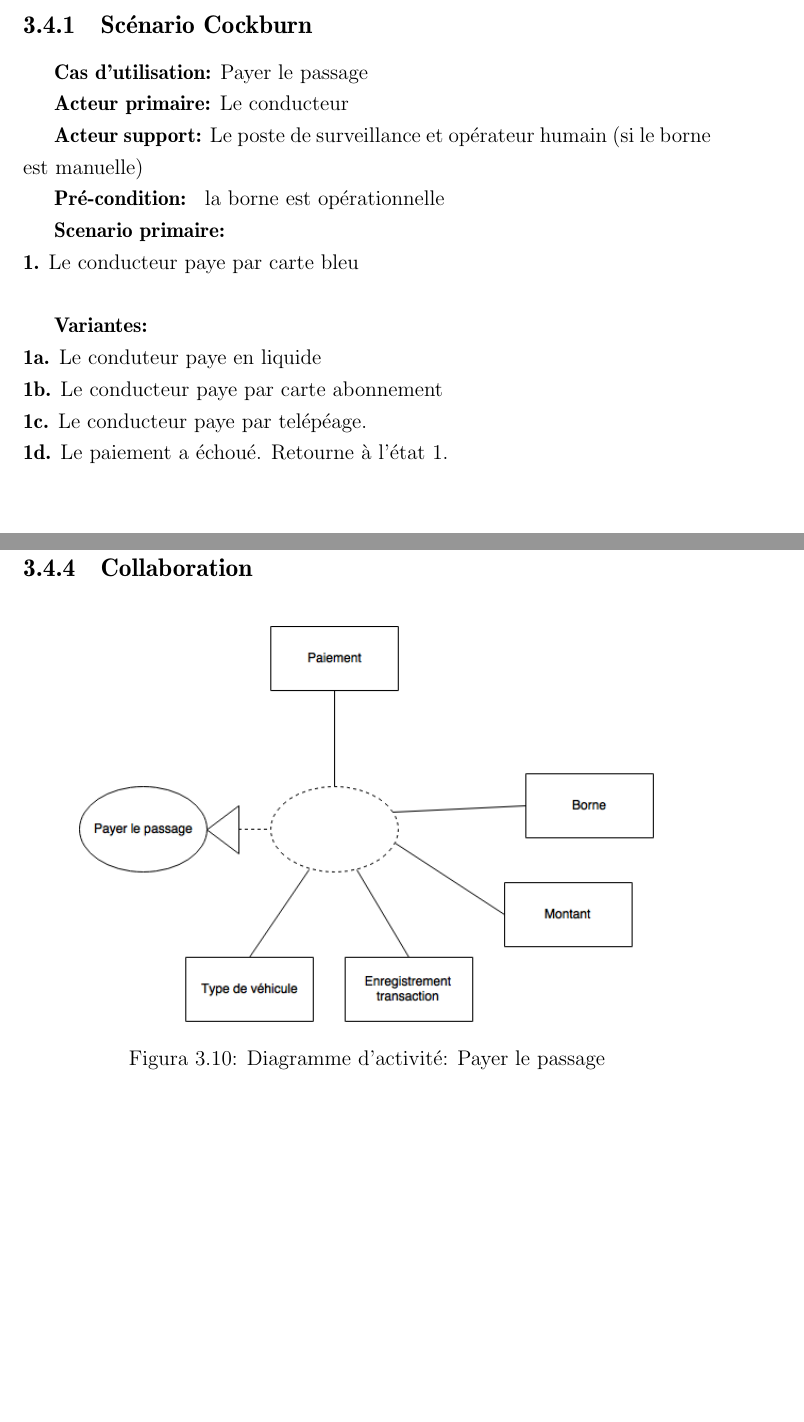
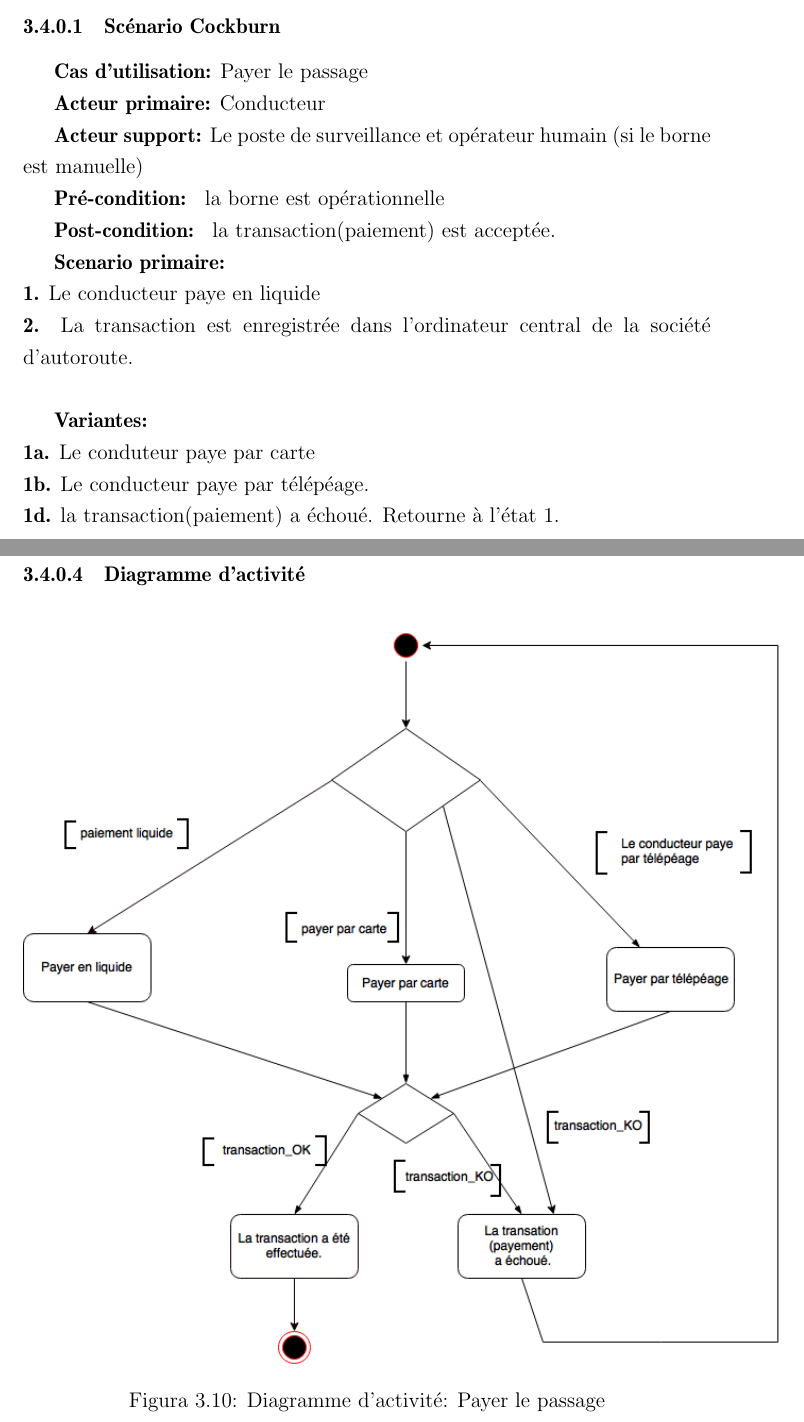
Before and after one commit to raquel-oliveira/ANCOO, a LaTeX book (CompteRendu/principal.tex, which reads CompteRendu/02_Desenvolvimento/TD2/paier.tex): two parts of pages 20 and 22 of 38, joined at a grey line, cut so that both start at the same text, the shorter picture padded with empty space. Compiled offline with pdfLaTeX.

Commit message:
Update 'Payer' #1

```diff
--- a/CompteRendu/02_Desenvolvimento/TD2/paier.tex
+++ b/CompteRendu/02_Desenvolvimento/TD2/paier.tex
@@ -1,23 +1,23 @@
-\subsection{Scénario Cockburn}
+\subsubsection{Scénario Cockburn}
 \textbf{Cas d'utilisation:} Payer le passage
 
-\textbf{Acteur primaire:} Le conducteur
+\textbf{Acteur primaire:} Conducteur
 
 \textbf{Acteur support:} Le poste de surveillance et opérateur humain (si le borne est manuelle)
 
 \textbf{Pré-condition: }  la borne est opérationnelle
 
+\textbf{Post-condition: }  la transaction(paiement) est acceptée.
+
 \textbf{Scenario primaire: } \\
-    \textbf{1.} Le conducteur paye par carte bleu %(\ref{subsec:paierBleu})
+    \textbf{1.} Le conducteur paye en liquide %(\ref{subsec:paieLiquide})
     \\
+    \textbf{2.} La transaction est enregistrée dans l’ordinateur central de la société d’autoroute.\\
 
 \textbf{Variantes:}\\
-    \textbf{1a.} Le conduteur paye en liquide %(\ref{subsec:paieLiquide})
+    \textbf{1a.} Le conduteur paye par carte
     \\
-    \textbf{1b.} Le conducteur paye par carte abonnement %(\ref{subsec:paierAbonement})
-    \\
-     \textbf{1c.} Le conducteur paye par telépéage.
+    \textbf{1b.} Le conducteur paye par télépéage.
      \\
-    \textbf{1d.} Le paiement a échoué. Retourne à l’état 1. \\ %he clicks in the botton who calls the technicien
-
-\subsection{Décomposition de cas d'utilisation (Généralisation):}
+    \textbf{1d.} la transaction(paiement) a échoué. Retourne à l’état 1. \\ %he clicks in the botton who calls the technicien
+\newpage
@@ -31,12 +37,6 @@
+\subsubsection{Diagramme d'activité}
 \begin{figure}[h]
     \centering
     \includegraphics[scale=0.6]{02_Desenvolvimento/TD2/images/DAPayePassage.png}
     \caption{Diagramme d'activité: Payer le passage}
 \end{figure}
-\newpage
-\subsection{Collaboration}
-\begin{figure}[h]
-    \centering
-    \includegraphics[scale=0.6]{02_Desenvolvimento/TD2/images/ColaPayer.png}
-    \caption{Diagramme d'activité: Payer le passage}
-\end{figure}
```
Also changed, not shown: CompteRendu/02_Desenvolvimento/TD2/images/ColaPayer.png, CompteRendu/02_Desenvolvimento/TD2/images/DAPayePassage.png, CompteRendu/02_Desenvolvimento/TD2/images/PayeGeneralisation.png, CompteRendu/02_Desenvolvimento/TD2/paier.tex (10 more changed lines).
